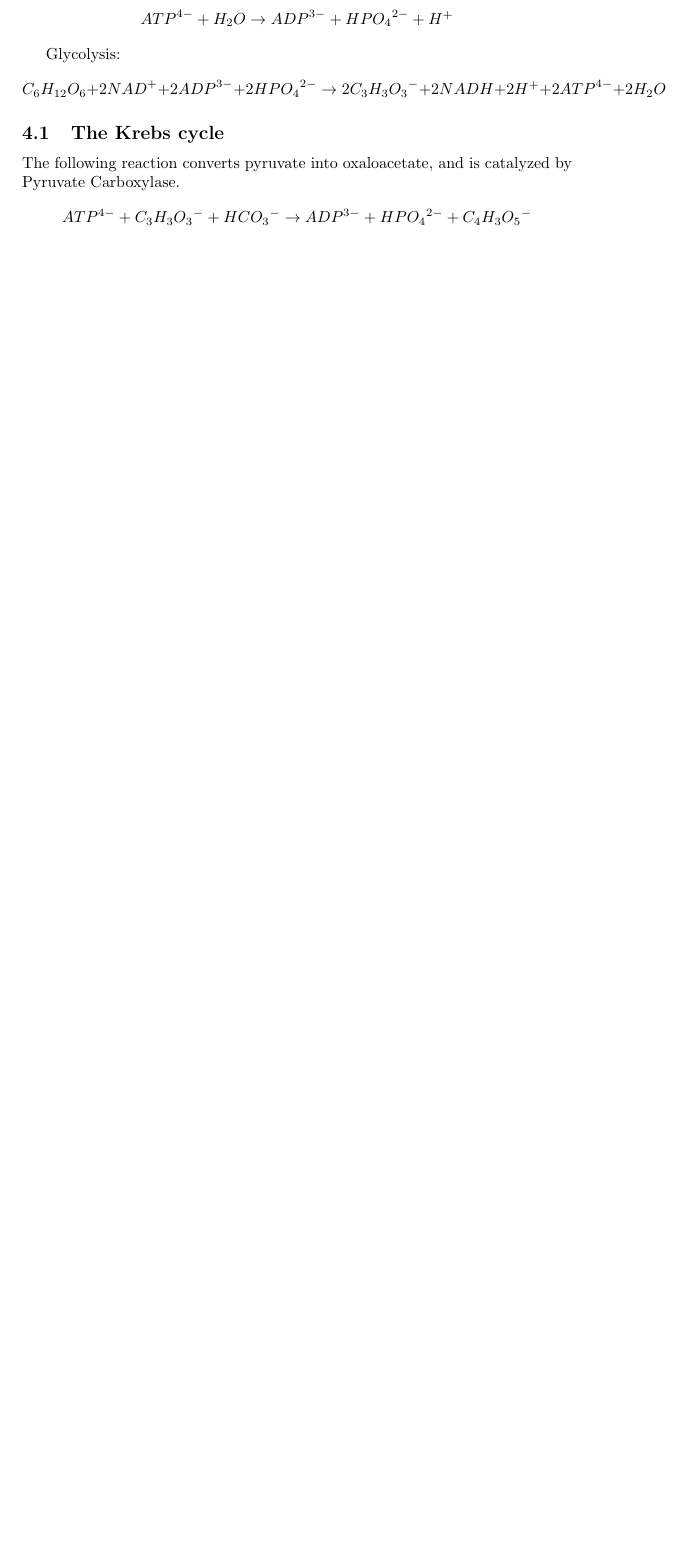
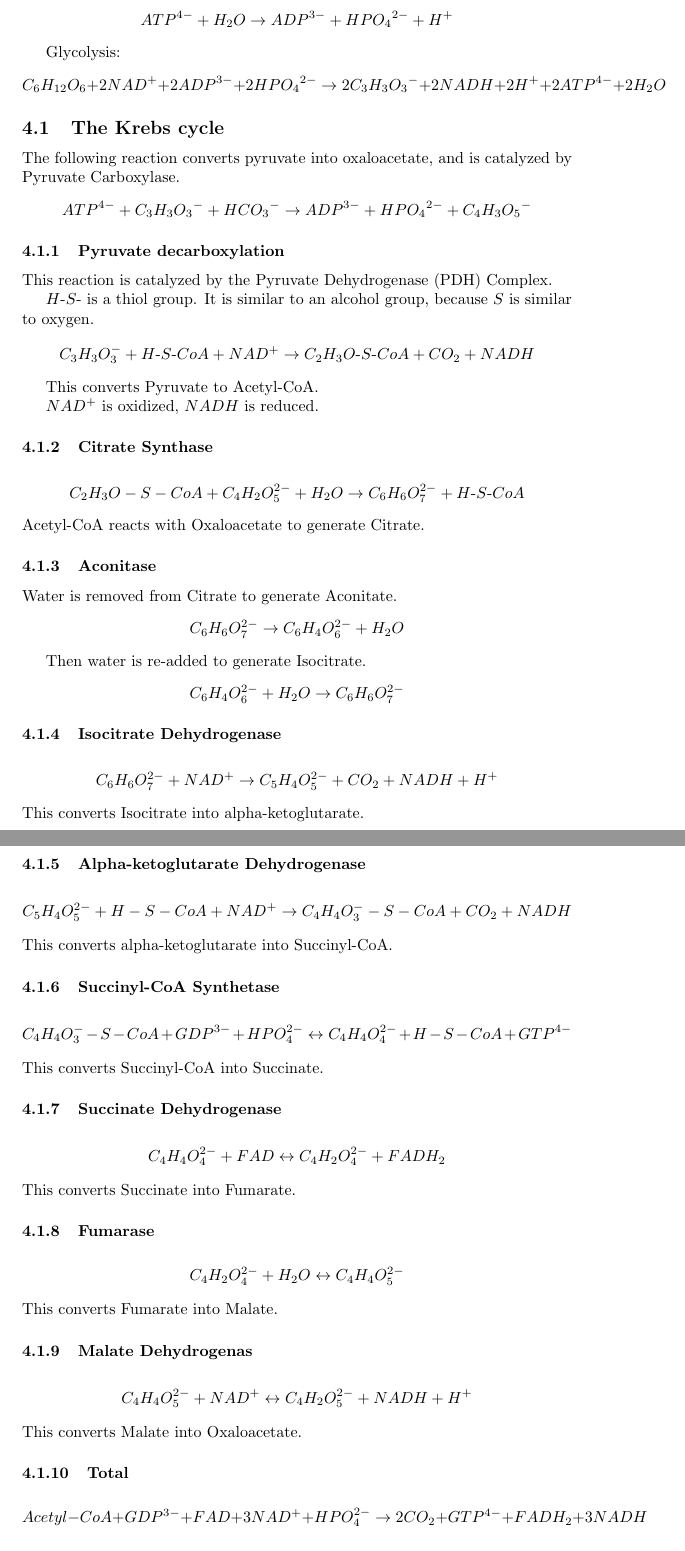
Before and after one commit to MJoergen/krebs, a LaTeX document (intro.tex): part of page 11 of 16 before the commit and two parts of pages 12 and 13 of 18 after it, the two joined at a grey line, cut so that both start at the same text, the shorter picture padded with empty space. Compiled offline with pdfLaTeX.

Commit message:
Add section on the Krebs cycle

```diff
--- a/intro.tex
+++ b/intro.tex
@@ -1,6 +1,7 @@
 \documentclass{article}
 \usepackage{chemfig}
 \usepackage{hyperref}
+\def\mhyphen{{\hbox{-}}}
 \begin{document}
 
 %%%%%%%%%%%%%%%%%%%%%%%%%%%%%%%%%%%%%%%%%%%%%%%%%%%%%%%%%%%%
@@ -360,6 +379,79 @@ Carboxylase.
 \[
     {ATP}^{4-} + {C_3H_3O_3}^- + {HCO_3}^- \rightarrow {ADP}^{3-} + {HPO_4}^{2-} + {C_4H_3O_5}^-
 \]
+
+\subsubsection{Pyruvate decarboxylation}
+This reaction is catalyzed by the Pyruvate Dehydrogenase (PDH) Complex.
+
+$H{\mhyphen}S{\mhyphen}$ is a thiol group. It is similar to an alcohol group, because $S$ is similar to
+oxygen.
+
+\[
+    C_3H_3O_3^- + H{\mhyphen}S{\mhyphen}CoA + NAD^+ \rightarrow C_2H_3O{\mhyphen}S{\mhyphen}CoA + CO_2 + NADH
+\]
+
+This converts Pyruvate to Acetyl-CoA.
+
+$NAD^+$ is oxidized, $NADH$ is reduced.
+
+\subsubsection{Citrate Synthase}
+\[
+    C_2H_3O-S-CoA + C_4H_2O_5^{2-} + H_2O \rightarrow C_6H_6O_7^{2-} + H{\mhyphen}S{\mhyphen}CoA
+\]
+Acetyl-CoA reacts with Oxaloacetate to generate Citrate.
+
+\subsubsection{Aconitase}
+Water is removed from Citrate to generate Aconitate.
+\[
+    C_6H_6O_7^{2-} \rightarrow C_6H_4O_6^{2-} + H_2O
+\]
+
+Then water is re-added to generate Isocitrate.
+\[
+    C_6H_4O_6^{2-} + H_2O \rightarrow C_6H_6O_7^{2-}
+\]
+
+\subsubsection{Isocitrate Dehydrogenase}
+\[
+    C_6H_6O_7^{2-} + NAD^+ \rightarrow C_5H_4O_5^{2-} + CO_2 + NADH + H^+
+\]
+This converts Isocitrate into alpha-ketoglutarate.
+
+\subsubsection{Alpha-ketoglutarate Dehydrogenase}
+\[
+    C_5H_4O_5^{2-} + H-S-CoA + NAD^+ \rightarrow C_4H_4O_3^{-}-S-CoA + CO_2 + NADH
+\]
+This converts alpha-ketoglutarate into Succinyl-CoA.
+
+\subsubsection{Succinyl-CoA Synthetase}
+\[
+    C_4H_4O_3^{-}-S-CoA + GDP^{3-} + HPO_4^{2-} \leftrightarrow C_4H_4O_4^{2-} + H-S-CoA + GTP^{4-}
+\]
+This converts Succinyl-CoA into Succinate.
+
+\subsubsection{Succinate Dehydrogenase}
+\[
+    C_4H_4O_4^{2-} + FAD \leftrightarrow C_4H_2O_4^{2-} + FADH_2
+\]
+This converts Succinate into Fumarate.
+
+\subsubsection{Fumarase}
+\[
+    C_4H_2O_4^{2-} + H_2O \leftrightarrow C_4H_4O_5^{2-}
+\]
+This converts Fumarate into Malate.
+
+\subsubsection{Malate Dehydrogenas}
+\[
+    C_4H_4O_5^{2-} + NAD^+ \leftrightarrow C_4H_2O_5^{2-} + NADH + H^+
+\]
+This converts Malate into Oxaloacetate.
+
+\subsubsection{Total}
+\[
+    Acetyl-CoA + GDP^{3-} + FAD + 3NAD^+ + HPO_4^{2-} \rightarrow 2CO_2 + GTP^{4-} + FADH_2 + 3NADH
+\]
+
 
 \subsection{Reverse Krebs cycle}
 \href{https://en.wikipedia.org/wiki/Biological_carbon_fixation}{The reverse Krebs cycle},
```
Also changed, not shown: intro.tex (18 more changed lines).
